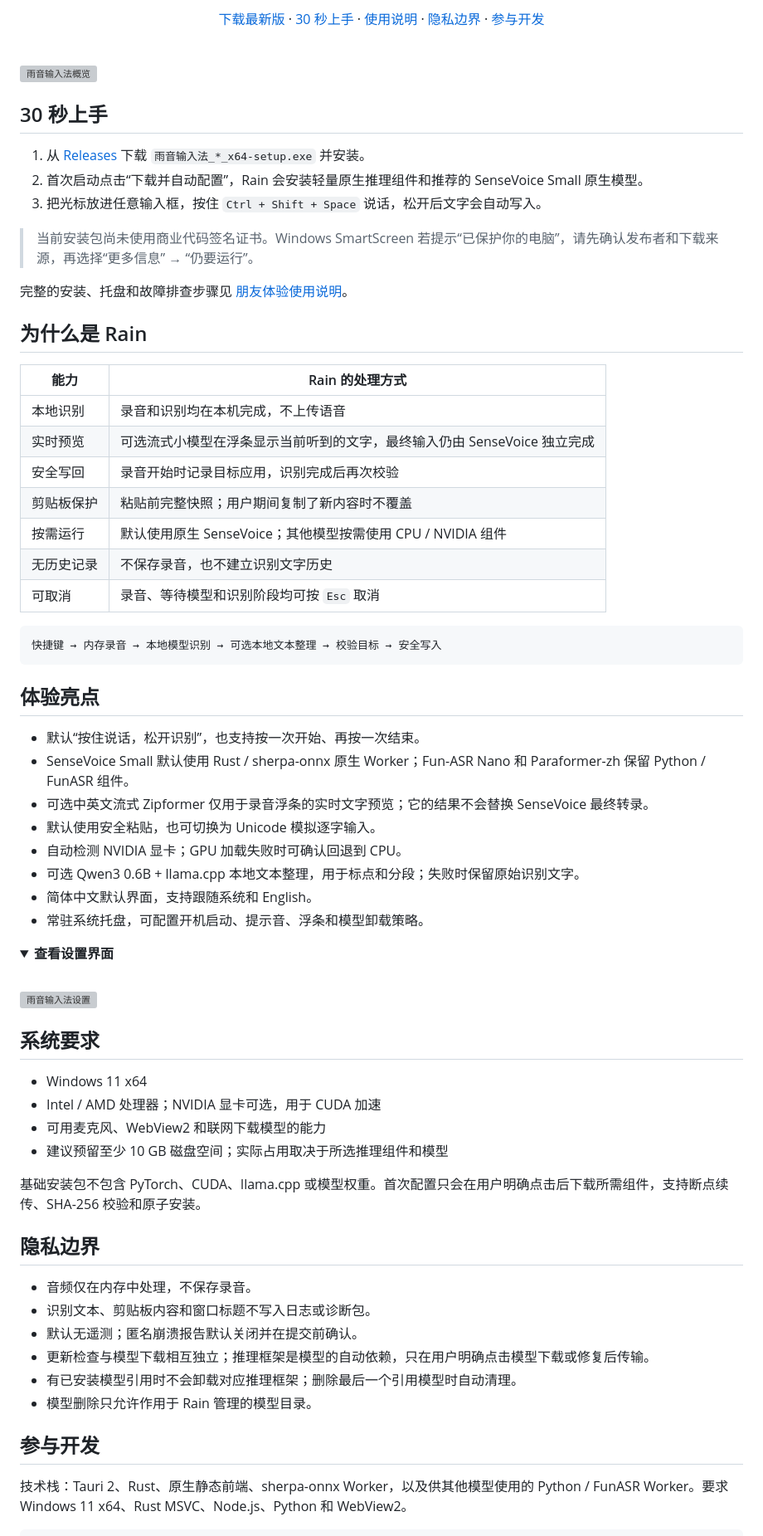
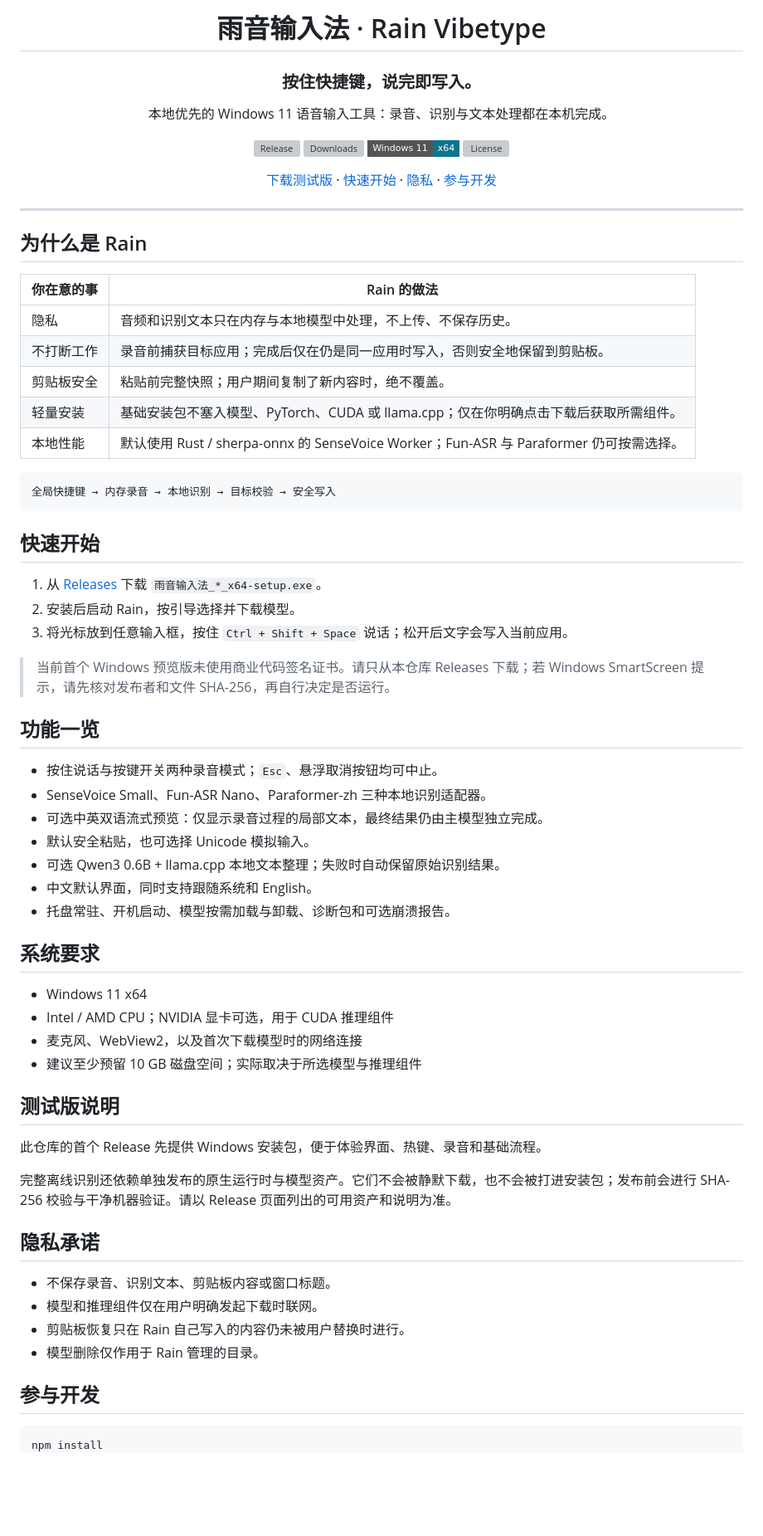
Before and after one commit to qixiaoyu27/Rain-VibeType, a Markdown page: README.md, the part around one of its changes. Shown at 83% size. Rendered like a GitHub page; folded sections open; badges without logos; blank space fills up the shorter version; grey boxes are pictures that could not be loaded.

Commit message:
Improve public project README

````diff
--- a/README.md
+++ b/README.md
@@ -11,78 +4,75 @@
 
-  [下载最新版](https://github.com/qixiaoyu27/Rain-VibeType/releases/latest) · [30 秒上手](#30-秒上手) · [使用说明](./docs/使用说明.md) · [隐私边界](#隐私边界) · [参与开发](#参与开发)
+# 雨音输入法 · Rain Vibetype
+
+### 按住快捷键，说完即写入。
+
+本地优先的 Windows 11 语音输入工具：录音、识别与文本处理都在本机完成。
+
+[![Release](https://img.shields.io/github/v/release/qixiaoyu27/Rain-VibeType?display_name=tag&style=flat-square&color=0e7490)](https://github.com/qixiaoyu27/Rain-VibeType/releases)
+[![Downloads](https://img.shields.io/github/downloads/qixiaoyu27/Rain-VibeType/total?style=flat-square&color=0e7490)](https://github.com/qixiaoyu27/Rain-VibeType/releases)
+[![Platform](https://img.shields.io/badge/Windows%2011-x64-0e7490?style=flat-square&logo=windows11&logoColor=white)](#系统要求)
+[![License](https://img.shields.io/github/license/qixiaoyu27/Rain-VibeType?style=flat-square&color=0e7490)](LICENSE)
+
+[下载测试版](https://github.com/qixiaoyu27/Rain-VibeType/releases/latest) · [快速开始](#快速开始) · [隐私](#隐私承诺) · [参与开发](#参与开发)
+
 </div>
 
-<br />
-
-![雨音输入法概览](./docs/readme-overview.png)
-
-## 30 秒上手
-
-1. 从 [Releases](https://github.com/qixiaoyu27/Rain-VibeType/releases/latest) 下载 `雨音输入法_*_x64-setup.exe` 并安装。
-2. 首次启动点击“下载并自动配置”，Rain 会安装轻量原生推理组件和推荐的 SenseVoice Small 原生模型。
-3. 把光标放进任意输入框，按住 `Ctrl + Shift + Space` 说话，松开后文字会自动写入。
-
-> 当前安装包尚未使用商业代码签名证书。Windows SmartScreen 若提示“已保护你的电脑”，请先确认发布者和下载来源，再选择“更多信息” → “仍要运行”。
-
-完整的安装、托盘和故障排查步骤见 [朋友体验使用说明](./docs/使用说明.md)。
+---
 
 ## 为什么是 Rain
 
-| 能力 | Rain 的处理方式 |
+| 你在意的事 | Rain 的做法 |
 | --- | --- |
-| 本地识别 | 录音和识别均在本机完成，不上传语音 |
-| 实时预览 | 可选流式小模型在浮条显示当前听到的文字，最终输入仍由 SenseVoice 独立完成 |
-| 安全写回 | 录音开始时记录目标应用，识别完成后再次校验 |
-| 剪贴板保护 | 粘贴前完整快照；用户期间复制了新内容时不覆盖 |
-| 按需运行 | 默认使用原生 SenseVoice；其他模型按需使用 CPU / NVIDIA 组件 |
-| 无历史记录 | 不保存录音，也不建立识别文字历史 |
-| 可取消 | 录音、等待模型和识别阶段均可按 `Esc` 取消 |
+| 隐私 | 音频和识别文本只在内存与本地模型中处理，不上传、不保存历史。 |
+| 不打断工作 | 录音前捕获目标应用；完成后仅在仍是同一应用时写入，否则安全地保留到剪贴板。 |
+| 剪贴板安全 | 粘贴前完整快照；用户期间复制了新内容时，绝不覆盖。 |
+| 轻量安装 | 基础安装包不塞入模型、PyTorch、CUDA 或 llama.cpp；仅在你明确点击下载后获取所需组件。 |
+| 本地性能 | 默认使用 Rust / sherpa-onnx 的 SenseVoice Worker；Fun-ASR 与 Paraformer 仍可按需选择。 |
 
 ```text
-快捷键 → 内存录音 → 本地模型识别 → 可选本地文本整理 → 校验目标 → 安全写入
+全局快捷键 → 内存录音 → 本地识别 → 目标校验 → 安全写入
 ```
 
-## 体验亮点
+## 快速开始
 
-- 默认“按住说话，松开识别”，也支持按一次开始、再按一次结束。
-- SenseVoice Small 默认使用 Rust / sherpa-onnx 原生 Worker；Fun-ASR Nano 和 Paraformer-zh 保留 Python / FunASR 组件。
-- 可选中英文流式 Zipformer 仅用于录音浮条的实时文字预览；它的结果不会替换 SenseVoice 最终转录。
-- 默认使用安全粘贴，也可切换为 Unicode 模拟逐字输入。
-- 自动检测 NVIDIA 显卡；GPU 加载失败时可确认回退到 CPU。
-- 可选 Qwen3 0.6B + llama.cpp 本地文本整理，用于标点和分段；失败时保留原始识别文字。
-- 简体中文默认界面，支持跟随系统和 English。
-- 常驻系统托盘，可配置开机启动、提示音、浮条和模型卸载策略。
+1. 从 [Releases](https://github.com/qixiaoyu27/Rain-VibeType/releases/latest) 下载 `雨音输入法_*_x64-setup.exe`。
+2. 安装后启动 Rain，按引导选择并下载模型。
+3. 将光标放到任意输入框，按住 `Ctrl + Shift + Space` 说话；松开后文字会写入当前应用。
 
-<details>
-<summary><strong>查看设置界面</strong></summary>
+> 当前首个 Windows 预览版未使用商业代码签名证书。请只从本仓库 Releases 下载；若 Windows SmartScreen 提示，请先核对发布者和文件 SHA-256，再自行决定是否运行。
 
-<br />
+## 功能一览
 
-![雨音输入法设置](./docs/readme-settings.png)
-
-</details>
+- 按住说话与按键开关两种录音模式；`Esc`、悬浮取消按钮均可中止。
+- SenseVoice Small、Fun-ASR Nano、Paraformer-zh 三种本地识别适配器。
+- 可选中英双语流式预览：仅显示录音过程的局部文本，最终结果仍由主模型独立完成。
+- 默认安全粘贴，也可选择 Unicode 模拟输入。
+- 可选 Qwen3 0.6B + llama.cpp 本地文本整理；失败时自动保留原始识别结果。
+- 中文默认界面，同时支持跟随系统和 English。
+- 托盘常驻、开机启动、模型按需加载与卸载、诊断包和可选崩溃报告。
 
 ## 系统要求
 
 - Windows 11 x64
-- Intel / AMD 处理器；NVIDIA 显卡可选，用于 CUDA 加速
-- 可用麦克风、WebView2 和联网下载模型的能力
-- 建议预留至少 10 GB 磁盘空间；实际占用取决于所选推理组件和模型
+- Intel / AMD CPU；NVIDIA 显卡可选，用于 CUDA 推理组件
+- 麦克风、WebView2，以及首次下载模型时的网络连接
+- 建议至少预留 10 GB 磁盘空间；实际取决于所选模型与推理组件
 
-基础安装包不包含 PyTorch、CUDA、llama.cpp 或模型权重。首次配置只会在用户明确点击后下载所需组件，支持断点续传、SHA-256 校验和原子安装。
+## 测试版说明
 
-## 隐私边界
+此仓库的首个 Release 先提供 Windows 安装包，便于体验界面、热键、录音和基础流程。
 
-- 音频仅在内存中处理，不保存录音。
-- 识别文本、剪贴板内容和窗口标题不写入日志或诊断包。
-- 默认无遥测；匿名崩溃报告默认关闭并在提交前确认。
-- 更新检查与模型下载相互独立；推理框架是模型的自动依赖，只在用户明确点击模型下载或修复后传输。
-- 有已安装模型引用时不会卸载对应推理框架；删除最后一个引用模型时自动清理。
-- 模型删除只允许作用于 Rain 管理的模型目录。
+完整离线识别还依赖单独发布的原生运行时与模型资产。它们不会被静默下载，也不会被打进安装包；发布前会进行 SHA-256 校验与干净机器验证。请以 Release 页面列出的可用资产和说明为准。
+
+## 隐私承诺
+
+- 不保存录音、识别文本、剪贴板内容或窗口标题。
+- 模型和推理组件仅在用户明确发起下载时联网。
+- 剪贴板恢复只在 Rain 自己写入的内容仍未被用户替换时进行。
+- 模型删除仅作用于 Rain 管理的目录。
 
 ## 参与开发
 
-技术栈：Tauri 2、Rust、原生静态前端、sherpa-onnx Worker，以及供其他模型使用的 Python / FunASR Worker。要求 Windows 11 x64、Rust MSVC、Node.js、Python 和 WebView2。
-
 ```powershell
+npm install
 .\scripts\setup-worker.ps1
````
Also changed, not shown: other parts of README.md (+6 -25 lines).
